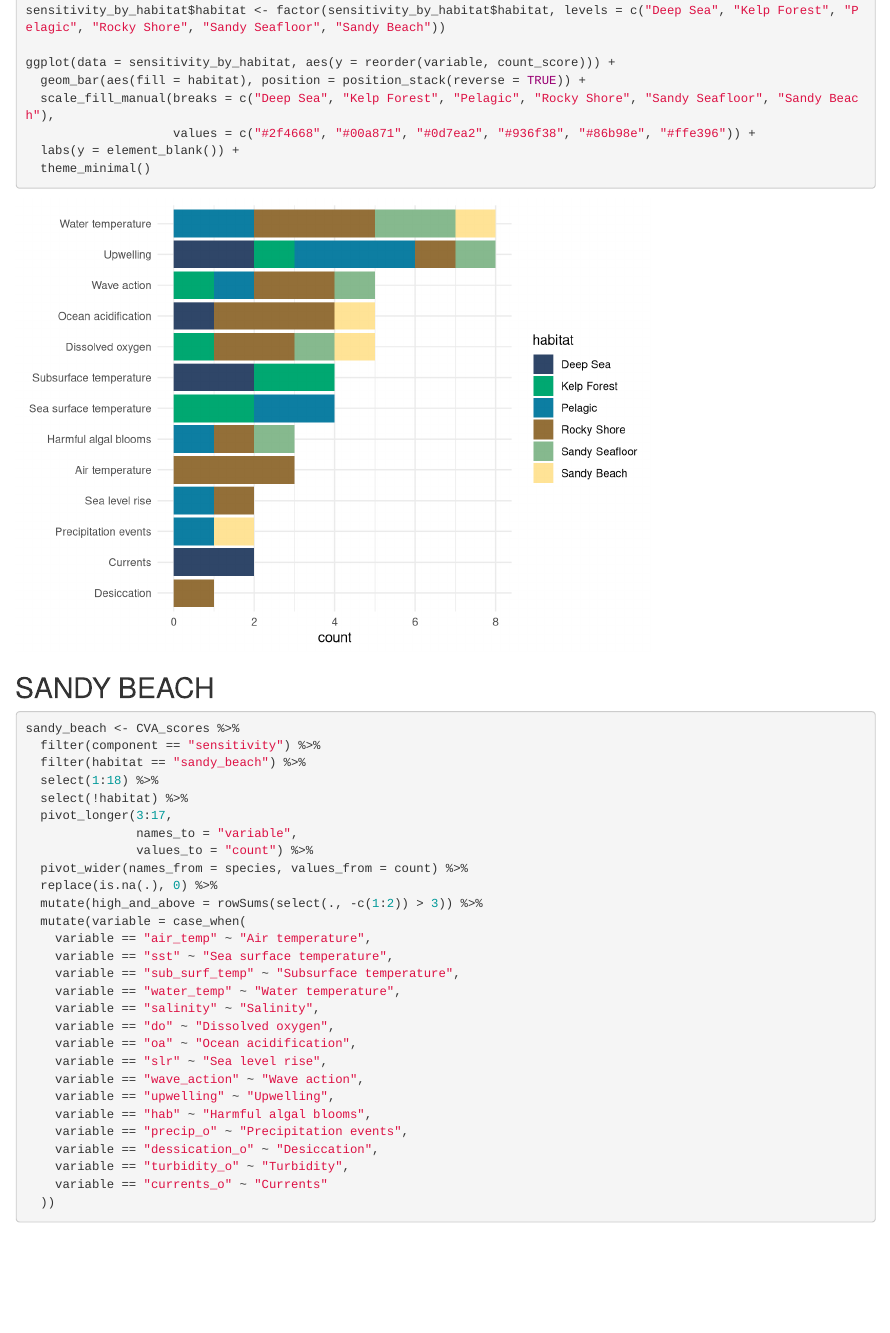
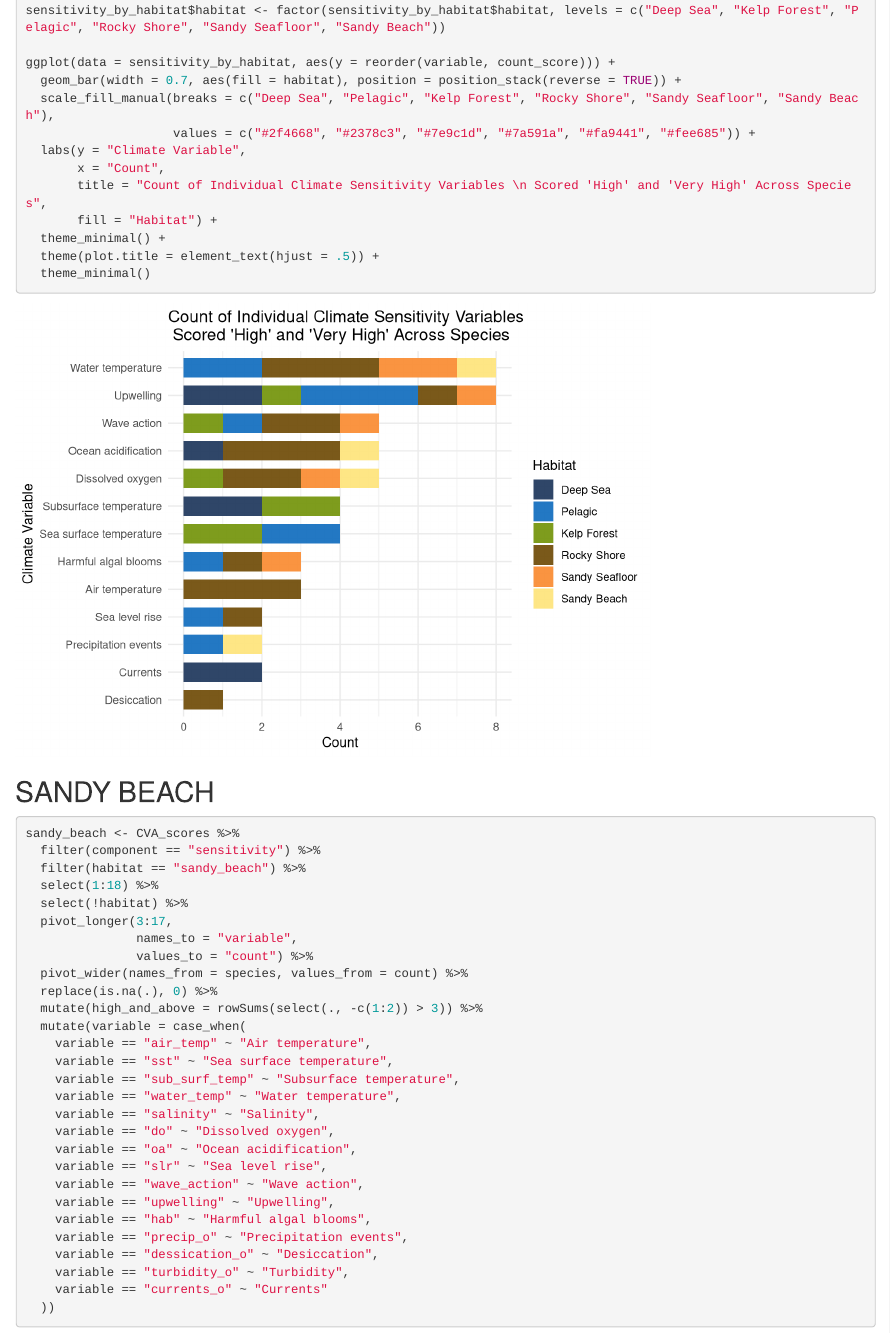
Before and after one commit to gkumaishi/CINMS_CVA, an R Markdown document (code/individual_variables.Rmd): the page in a window 1100 px wide, from 3190 px down. Rendered offline with R 4.5, knitr and Pandoc, with nearby package versions.

Commit message:
color edits, title, labels

````diff
--- a/code/individual_variables.Rmd
+++ b/code/individual_variables.Rmd
@@ -126,10 +126,15 @@ sensitivity_by_habitat <- sensitivity_high_above %>%
 sensitivity_by_habitat$habitat <- factor(sensitivity_by_habitat$habitat, levels = c("Deep Sea", "Kelp Forest", "Pelagic", "Rocky Shore", "Sandy Seafloor", "Sandy Beach"))
 
 ggplot(data = sensitivity_by_habitat, aes(y = reorder(variable, count_score))) +
-  geom_bar(aes(fill = habitat), position = position_stack(reverse = TRUE)) +
-  scale_fill_manual(breaks = c("Deep Sea", "Kelp Forest", "Pelagic", "Rocky Shore", "Sandy Seafloor", "Sandy Beach"),
-                    values = c("#2f4668", "#00a871", "#0d7ea2", "#936f38", "#86b98e", "#ffe396")) +
-  labs(y = element_blank()) +
+  geom_bar(width = 0.7, aes(fill = habitat), position = position_stack(reverse = TRUE)) +
+  scale_fill_manual(breaks = c("Deep Sea", "Pelagic", "Kelp Forest", "Rocky Shore", "Sandy Seafloor", "Sandy Beach"),
+                    values = c("#2f4668", "#2378c3", "#7e9c1d", "#7a591a", "#fa9441", "#fee685")) +
+  labs(y = "Climate Variable",
+       x = "Count",
+       title = "Count of Individual Climate Sensitivity Variables \n Scored 'High' and 'Very High' Across Species",
+       fill = "Habitat") +
+  theme_minimal() +
+  theme(plot.title = element_text(hjust = .5)) +
   theme_minimal()
 ```
 
````
